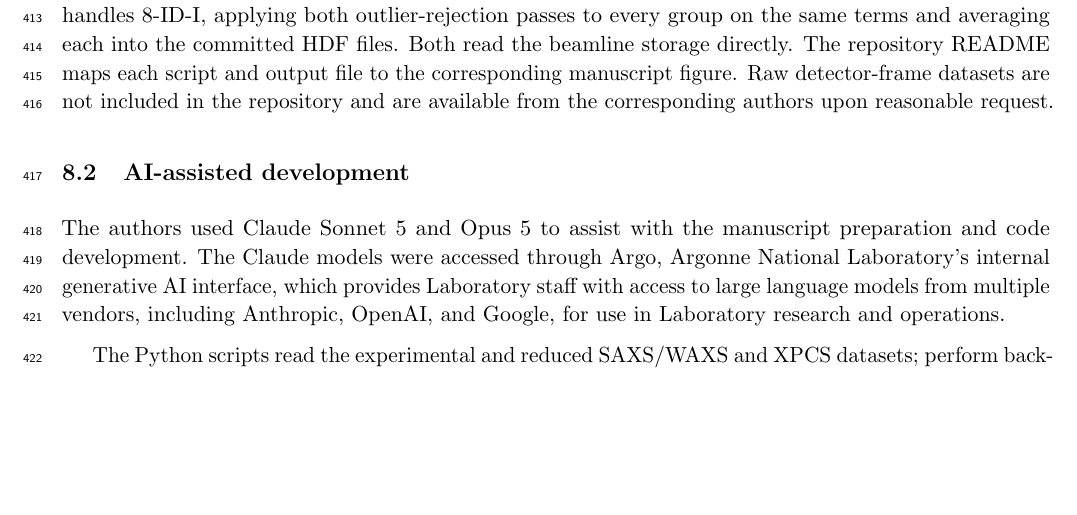
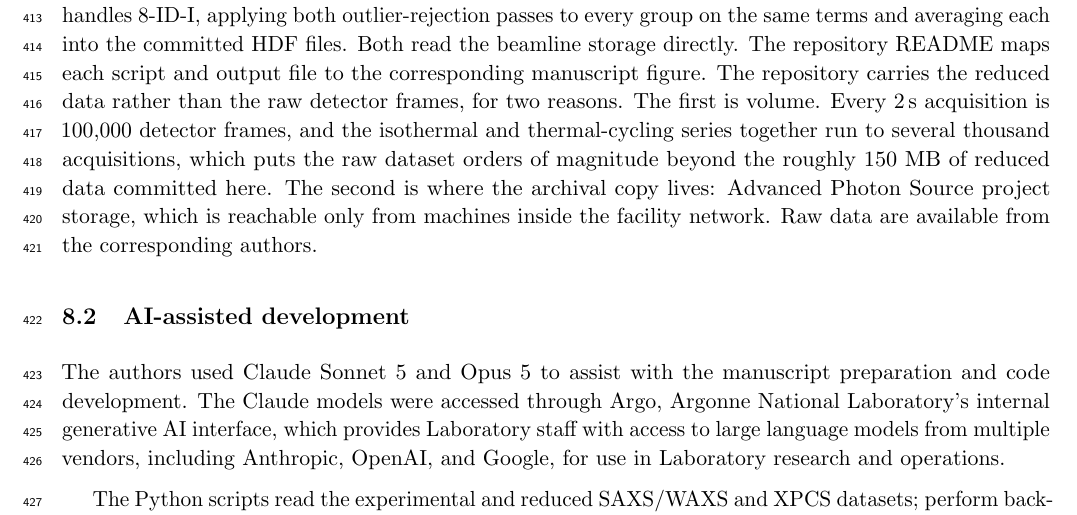
Before and after one commit to qzhang234/PubCode-2021-IDPP, a LaTeX document (manuscript/si.tex): part of page 12 of 24, cut so that both start at the same text, the shorter picture padded with empty space. Compiled offline with pdfLaTeX.

Commit message:
SI: say why the raw frames are not in the repository
The statement was bare: raw data "not included ... available upon reasonable
request".  It now gives both reasons in terms an outsider and a scientist can
each follow.

Volume, stated from numbers already in the SI rather than a figure I cannot
check: every 2 s acquisition is 100,000 detector frames and the two 8-ID-I
series together run to several thousand acquisitions, against roughly 150 MB of
reduced data in the repository.

Location: the archival copy sits on Advanced Photon Source project storage,
reachable only from machines inside the facility network.  Kept at that level
deliberately -- hostnames and address ranges are internal detail that would not
help a reader.

Dropped "upon reasonable request"; it now reads "Raw data are available from
the corresponding authors".

Co-Authored-By: Claude Opus 5 (1M context) <noreply@anthropic.com>

```diff
--- a/manuscript/si.tex
+++ b/manuscript/si.tex
@@ -235,7 +235,7 @@ One difference between the two loadings survives all of this and is a property o
 \section{Code, Data and AI-Assisted Development}
 \label{sec:code}
 \subsection{Code and reduced-data availability}
-The reduced datasets and all analysis and figure-generation code used for this manuscript are publicly available at \url{https://github.com/qzhang234/PubCode-2021-IDPP}. The repository includes the reduced 12-ID-B SAXS/WAXS data, the averaged 8-ID-I XPCS HDF files for every group plotted, the per-acquisition temperature record of the thermal-cycling sequence, the individual correlation functions of the speckle-contrast standard, radiation-control data, absolute-intensity calibration inputs, and the scripts used to generate the main-text and Supporting Information figures. Every data-derived figure can be regenerated from the repository alone. Two further scripts document how the committed reduced files were produced from the raw beamline results. \texttt{SAXS\_12id/Read\_12ID\_SAWAXS.py} handles 12-ID-B, merging the SAXS and WAXS profiles into the committed CSV files. \texttt{SAXPCS\_8id/average\_ranges.py} handles 8-ID-I, applying both outlier-rejection passes to every group on the same terms and averaging each into the committed HDF files. Both read the beamline storage directly. The repository README maps each script and output file to the corresponding manuscript figure. Raw detector-frame datasets are not included in the repository and are available from the corresponding authors upon reasonable request.
+The reduced datasets and all analysis and figure-generation code used for this manuscript are publicly available at \url{https://github.com/qzhang234/PubCode-2021-IDPP}. The repository includes the reduced 12-ID-B SAXS/WAXS data, the averaged 8-ID-I XPCS HDF files for every group plotted, the per-acquisition temperature record of the thermal-cycling sequence, the individual correlation functions of the speckle-contrast standard, radiation-control data, absolute-intensity calibration inputs, and the scripts used to generate the main-text and Supporting Information figures. Every data-derived figure can be regenerated from the repository alone. Two further scripts document how the committed reduced files were produced from the raw beamline results. \texttt{SAXS\_12id/Read\_12ID\_SAWAXS.py} handles 12-ID-B, merging the SAXS and WAXS profiles into the committed CSV files. \texttt{SAXPCS\_8id/average\_ranges.py} handles 8-ID-I, applying both outlier-rejection passes to every group on the same terms and averaging each into the committed HDF files. Both read the beamline storage directly. The repository README maps each script and output file to the corresponding manuscript figure. The repository carries the reduced data rather than the raw detector frames, for two reasons. The first is volume. Every \SI{2}{\second} acquisition is 100,000 detector frames, and the isothermal and thermal-cycling series together run to several thousand acquisitions, which puts the raw dataset orders of magnitude beyond the roughly 150~MB of reduced data committed here. The second is where the archival copy lives: Advanced Photon Source project storage, which is reachable only from machines inside the facility network. Raw data are available from the corresponding authors.
 
 \subsection{AI-assisted development}
 \label{sec:ai}
```
Also changed, not shown: 3 other files.
